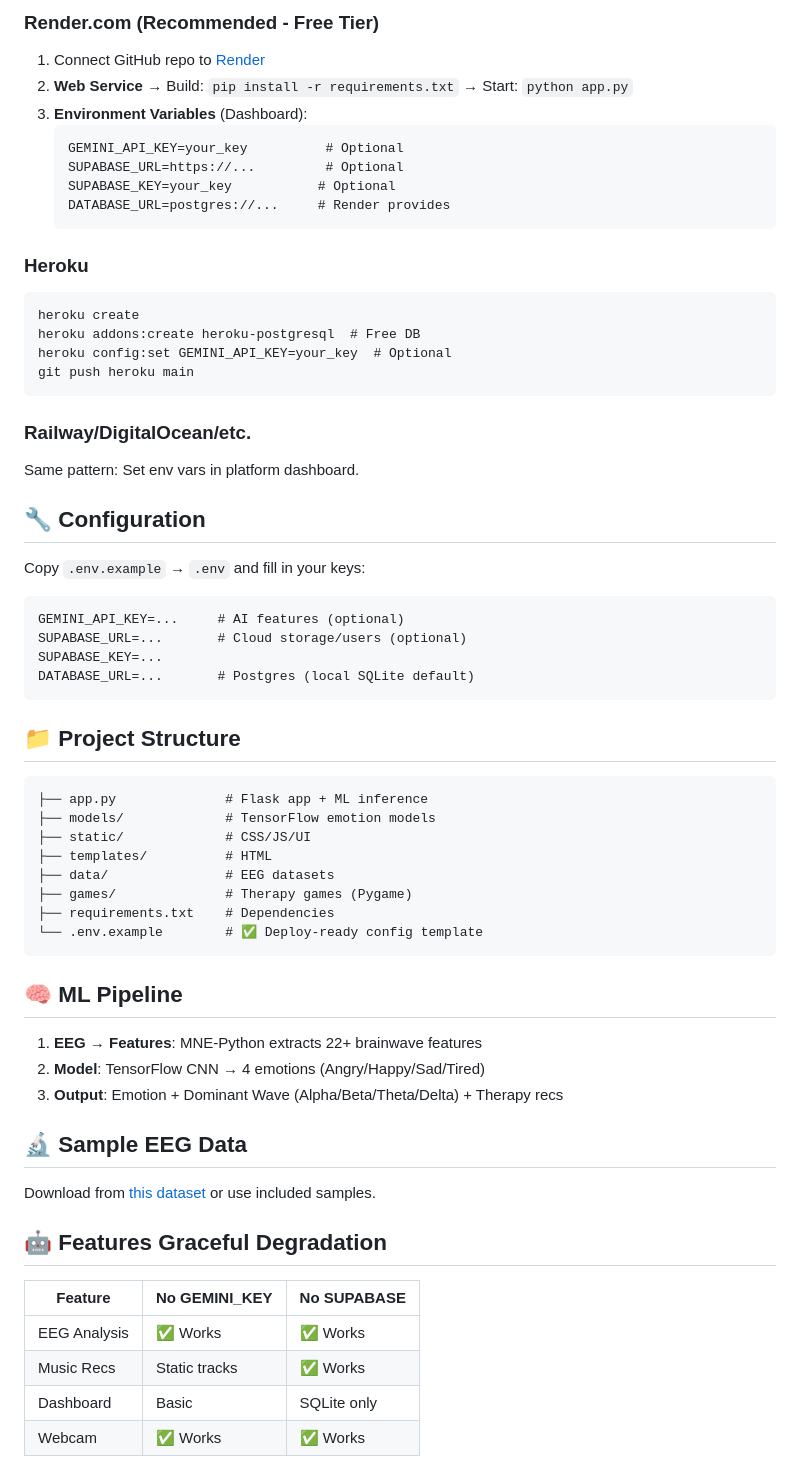
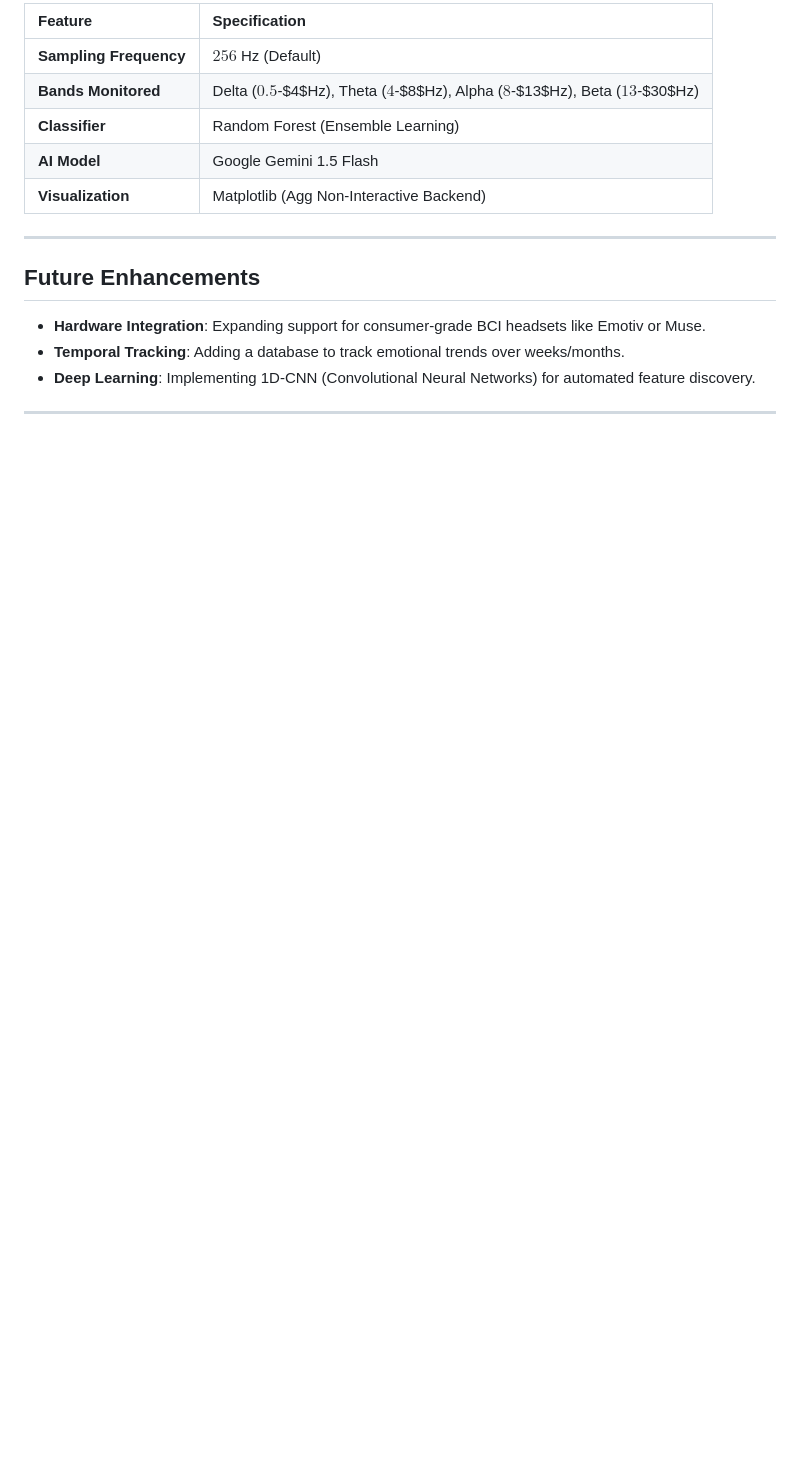
Before and after one commit to SANIPANDA/Third_Year_Project_NeuroHarmonics, a Markdown page: README.md, the part around one of its changes. Drawn GitHub-style; blank space fills up the shorter version.

````diff
--- a/README.md
+++ b/README.md
@@ -25,61 +77,18 @@ Visit `http://localhost:5000`
 
-### Render.com (Recommended - Free Tier)
-1. Connect GitHub repo to [Render](https://render.com)
-2. **Web Service** → Build: `pip install -r requirements.txt` → Start: `python app.py`
-3. **Environment Variables** (Dashboard):
-   ```
-   GEMINI_API_KEY=your_key          # Optional
-   SUPABASE_URL=https://...         # Optional
-   SUPABASE_KEY=your_key           # Optional
-   DATABASE_URL=postgres://...     # Render provides
-   ```
+| Feature | Specification |
+| :--- | :--- |
+| **Sampling Frequency** | $256$ Hz (Default) |
+| **Bands Monitored** | Delta ($0.5$-$4$Hz), Theta ($4$-$8$Hz), Alpha ($8$-$13$Hz), Beta ($13$-$30$Hz) |
+| **Classifier** | Random Forest (Ensemble Learning) |
+| **AI Model** | Google Gemini 1.5 Flash |
+| **Visualization** | Matplotlib (Agg Non-Interactive Backend) |
 
-### Heroku
-```
-heroku create
-heroku addons:create heroku-postgresql  # Free DB
-heroku config:set GEMINI_API_KEY=your_key  # Optional
-git push heroku main
-```
+---
 
-### Railway/DigitalOcean/etc.
-Same pattern: Set env vars in platform dashboard.
+##  Future Enhancements
+* **Hardware Integration**: Expanding support for consumer-grade BCI headsets like Emotiv or Muse.
+* **Temporal Tracking**: Adding a database to track emotional trends over weeks/months.
+* **Deep Learning**: Implementing 1D-CNN (Convolutional Neural Networks) for automated feature discovery.
 
-## 🔧 Configuration
-Copy `.env.example` → `.env` and fill in your keys:
+---
 
-```
-GEMINI_API_KEY=...     # AI features (optional)
-SUPABASE_URL=...       # Cloud storage/users (optional)
-SUPABASE_KEY=...
-DATABASE_URL=...       # Postgres (local SQLite default)
-```
-
-## 📁 Project Structure
-```
-├── app.py              # Flask app + ML inference
-├── models/             # TensorFlow emotion models
-├── static/             # CSS/JS/UI
-├── templates/          # HTML
-├── data/               # EEG datasets
-├── games/              # Therapy games (Pygame)
-├── requirements.txt    # Dependencies
-└── .env.example        # ✅ Deploy-ready config template
-```
-
-## 🧠 ML Pipeline
-1. **EEG → Features**: MNE-Python extracts 22+ brainwave features
-2. **Model**: TensorFlow CNN → 4 emotions (Angry/Happy/Sad/Tired)
-3. **Output**: Emotion + Dominant Wave (Alpha/Beta/Theta/Delta) + Therapy recs
-
-## 🔬 Sample EEG Data
-Download from [this dataset](https://physionet.org/content/eegmmidb/1.0.0/) or use included samples.
-
-## 🤖 Features Graceful Degradation
-| Feature | No GEMINI_KEY | No SUPABASE |
-|---------|---------------|-------------|
-| EEG Analysis | ✅ Works | ✅ Works |
-| Music Recs | Static tracks | ✅ Works |
-| Dashboard | Basic | SQLite only |
-| Webcam | ✅ Works | ✅ Works |
-
````
Also changed, not shown: other parts of README.md (+71 -42 lines).
